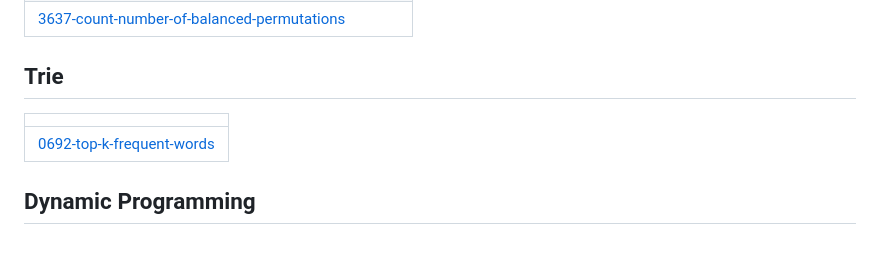
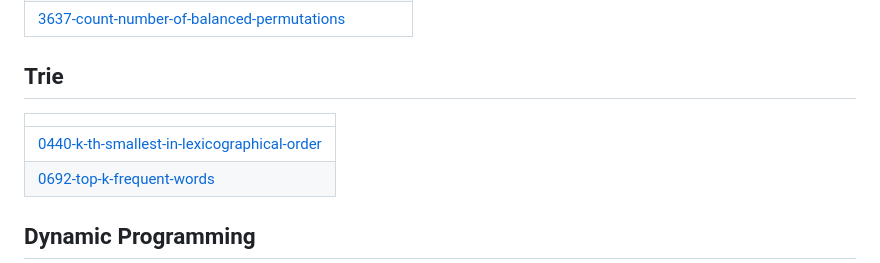
Before and after one commit to BemnetMussa/Competitive-Programming, a Markdown page: README.md, the part around the change. GitHub-like rendering.

Commit message:
Update README - Topic Tags

```diff
--- a/README.md
+++ b/README.md
@@ -201,6 +201,7 @@
 ## Trie
 |  |
 | ------- |
+| [0440-k-th-smallest-in-lexicographical-order](https://github.com/BemnetMussa/Competitive-Programming/tree/master/0440-k-th-smallest-in-lexicographical-order) |
 | [0692-top-k-frequent-words](https://github.com/BemnetMussa/Competitive-Programming/tree/master/0692-top-k-frequent-words) |
 ## Dynamic Programming
 |  |
```
